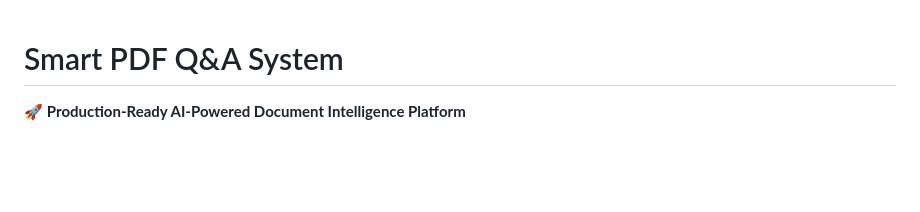
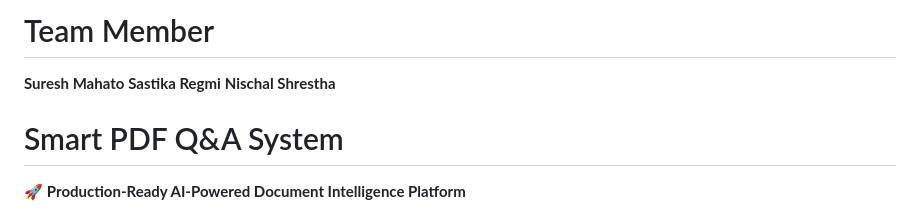
Before and after one commit to ssblucky7/Smart-PDF-Web-App, a Markdown page: README.md, the part around the change. Drawn GitHub-style; blank space fills up the shorter version.

Commit message:
Add team member names to README

```diff
--- a/README.md
+++ b/README.md
@@ -1,3 +1,9 @@
+# Team Member
+**Suresh Mahato**
+**Sastika Regmi**
+**Nischal Shrestha**
+
+
 # Smart PDF Q&A System
 
 🚀 **Production-Ready AI-Powered Document Intelligence Platform**
```
